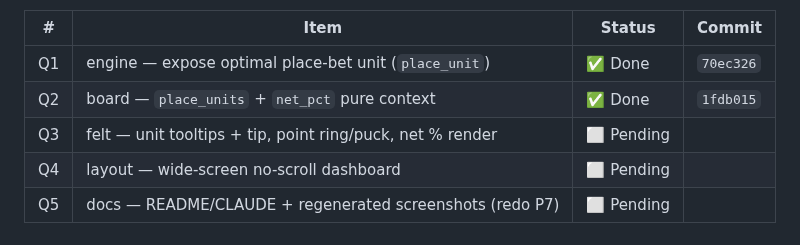
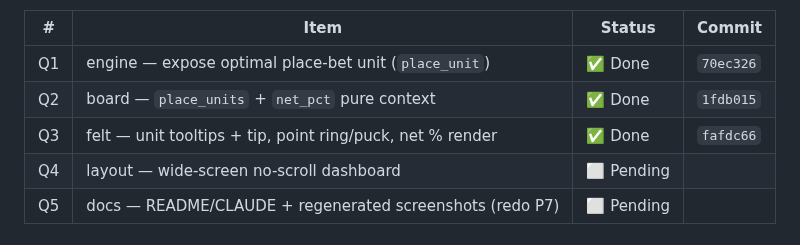
Before and after one commit to tottenjordan/marcy-dice-engine, a Markdown page: PLANS.md, the part around the change. Drawn GitHub-style.

Commit message:
docs: record Q3 commit SHA in PLANS

```diff
--- a/PLANS.md
+++ b/PLANS.md
@@ -96,7 +96,7 @@ renders. Supersedes the abandoned Phase-5 P7 docs branch. Order Q1 → Q5 (linea
 |---|---|---|---|
 | Q1 | engine — expose optimal place-bet unit (`place_unit`) | ✅ Done | `70ec326` |
 | Q2 | board — `place_units` + `net_pct` pure context | ✅ Done | `1fdb015` |
-| Q3 | felt — unit tooltips + tip, point ring/puck, net % render | ⬜ Pending | |
+| Q3 | felt — unit tooltips + tip, point ring/puck, net % render | ✅ Done | `fafdc66` |
 | Q4 | layout — wide-screen no-scroll dashboard | ⬜ Pending | |
 | Q5 | docs — README/CLAUDE + regenerated screenshots (redo P7) | ⬜ Pending | |
 
```
